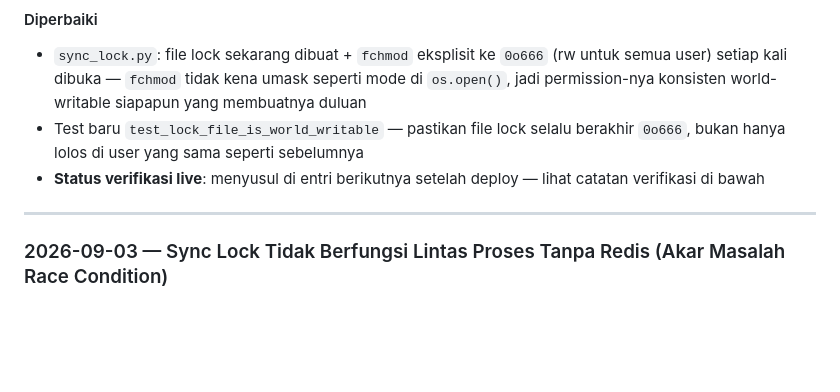
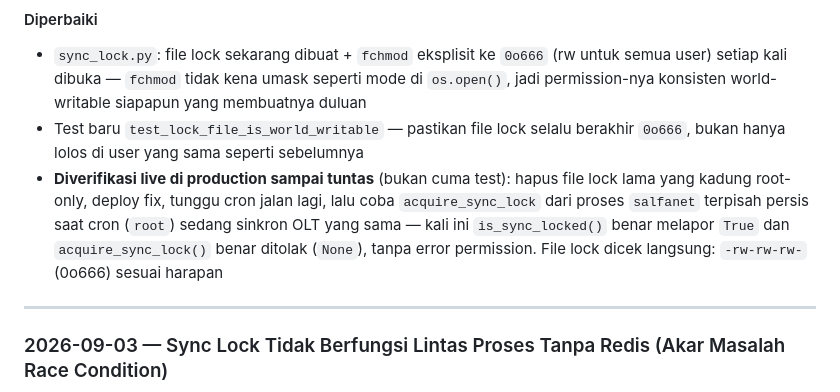
Before and after one commit to s4lfanet/nms-ztec320, a Markdown page: CHANGELOG.md, the part around the change. Rendered like a GitHub page; blank space fills up the shorter version.

Commit message:
docs: confirm sync lock fix verified live on production
Co-Authored-By: Claude Sonnet 5 <noreply@anthropic.com>

```diff
--- a/CHANGELOG.md
+++ b/CHANGELOG.md
@@ -13,7 +13,7 @@ Semua perubahan penting pada proyek ini akan didokumentasikan dalam file ini.
 #### Diperbaiki
 - `sync_lock.py`: file lock sekarang dibuat + `fchmod` eksplisit ke `0o666` (rw untuk semua user) setiap kali dibuka — `fchmod` tidak kena umask seperti mode di `os.open()`, jadi permission-nya konsisten world-writable siapapun yang membuatnya duluan
 - Test baru `test_lock_file_is_world_writable` — pastikan file lock selalu berakhir `0o666`, bukan hanya lolos di user yang sama seperti sebelumnya
-- **Status verifikasi live**: menyusul di entri berikutnya setelah deploy — lihat catatan verifikasi di bawah
+- **Diverifikasi live di production sampai tuntas** (bukan cuma test): hapus file lock lama yang kadung root-only, deploy fix, tunggu cron jalan lagi, lalu coba `acquire_sync_lock` dari proses `salfanet` terpisah persis saat cron (`root`) sedang sinkron OLT yang sama — kali ini `is_sync_locked()` benar melapor `True` dan `acquire_sync_lock()` benar ditolak (`None`), tanpa error permission. File lock dicek langsung: `-rw-rw-rw-` (0o666) sesuai harapan
 
 ---
 
```
